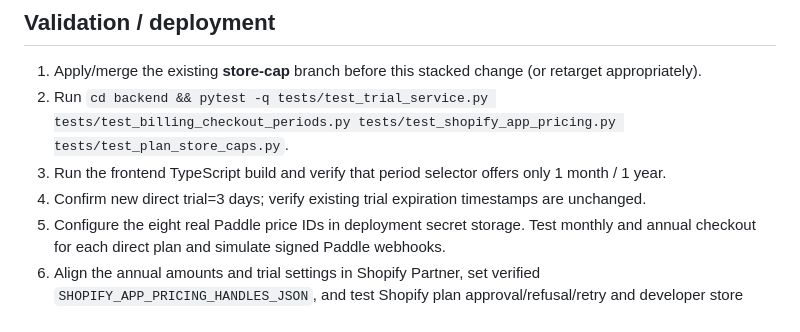
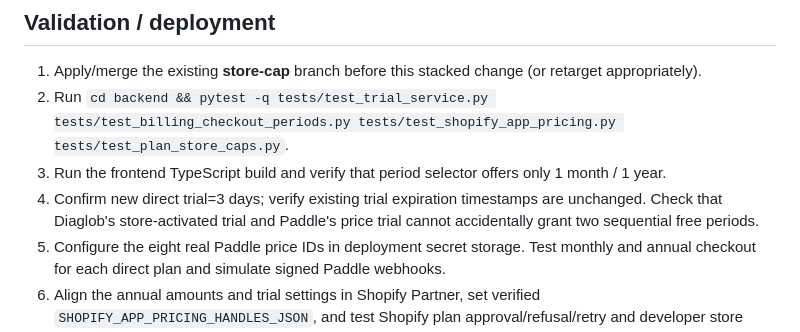
Before and after one commit to donardi-1997/diaglob, a Markdown page: docs/paddle-shopify-price-parity-2026-10-15.md, the part around the change. Drawn GitHub-style.

Commit message:
docs(billing): require verification against double-trial stacking

```diff
--- a/docs/paddle-shopify-price-parity-2026-10-15.md
+++ b/docs/paddle-shopify-price-parity-2026-10-15.md
@@ -48,7 +48,7 @@ Verify current Partner pricing BEFORE modifying `SHOPIFY_APP_PRICING_HANDLES_JSO
 1. Apply/merge the existing **store-cap** branch before this stacked change (or retarget appropriately).
 2. Run `cd backend && pytest -q tests/test_trial_service.py tests/test_billing_checkout_periods.py tests/test_shopify_app_pricing.py tests/test_plan_store_caps.py`.
 3. Run the frontend TypeScript build and verify that period selector offers only 1 month / 1 year.
-4. Confirm new direct trial=3 days; verify existing trial expiration timestamps are unchanged.
+4. Confirm new direct trial=3 days; verify existing trial expiration timestamps are unchanged. Check that Diaglob's store-activated trial and Paddle's price trial cannot accidentally grant two sequential free periods.
 5. Configure the eight real Paddle price IDs in deployment secret storage. Test monthly and annual checkout for each direct plan and simulate signed Paddle webhooks.
 6. Align the annual amounts and trial settings in Shopify Partner, set verified `SHOPIFY_APP_PRICING_HANDLES_JSON`, and test Shopify plan approval/refusal/retry and developer store subscription lifecycle.
 7. Verify tax-included behavior in BOTH channels independently. Do not assume Shopify and Paddle tax display semantics are the same.
```
